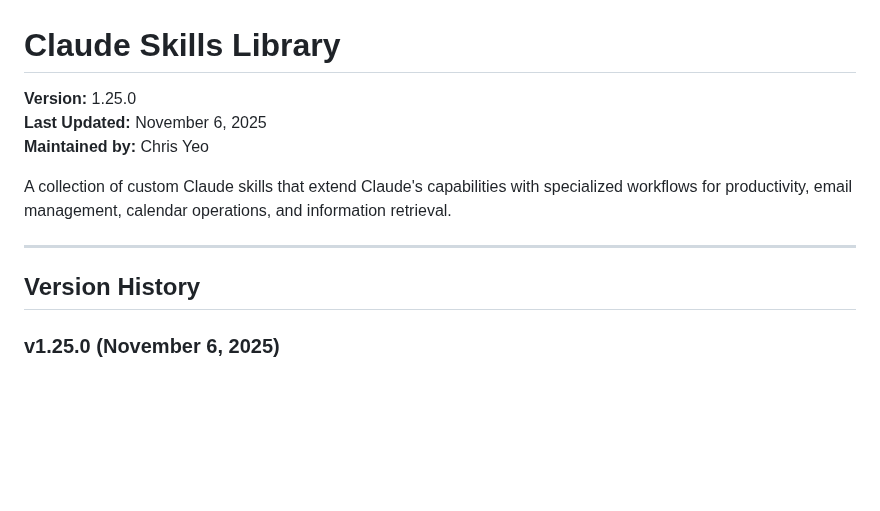
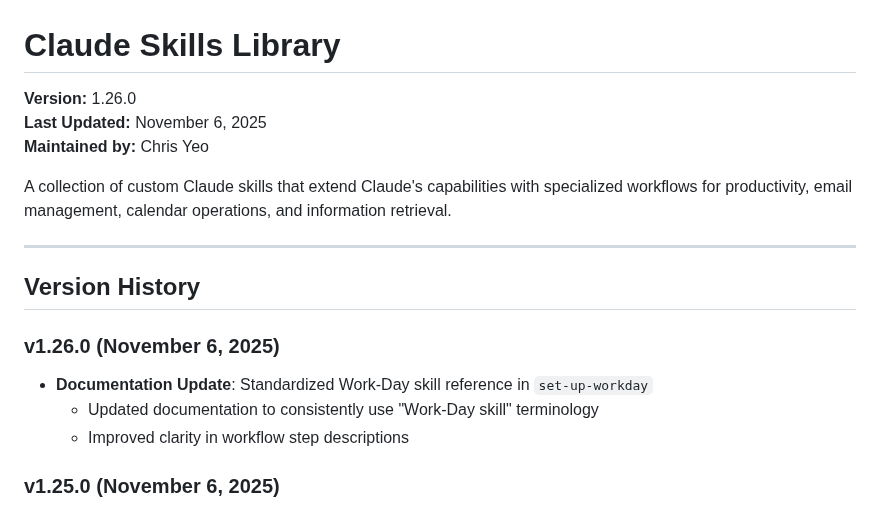
Before and after one commit to christopheryeo/claude-skills, a Markdown page: README.md, the part around the change. Rendered like a GitHub page; blank space fills up the shorter version.

Commit message:
docs(readme): update to v1.26.0 with Work-Day skill reference updates

```diff
--- a/README.md
+++ b/README.md
@@ -1,6 +1,6 @@
 # Claude Skills Library
 
-**Version:** 1.25.0
+**Version:** 1.26.0
 **Last Updated:** November 6, 2025
 **Maintained by:** Chris Yeo
 
@@ -9,6 +9,11 @@ A collection of custom Claude skills that extend Claude's capabilities with spec
 ---
 
 ## Version History
+
+### v1.26.0 (November 6, 2025)
+- **Documentation Update**: Standardized Work-Day skill reference in `set-up-workday`
+  - Updated documentation to consistently use "Work-Day skill" terminology
+  - Improved clarity in workflow step descriptions
 
 ### v1.25.0 (November 6, 2025)
 - **Enhanced Skill**: Updated `set-up-workday` with improved documentation and workflow clarity
```
